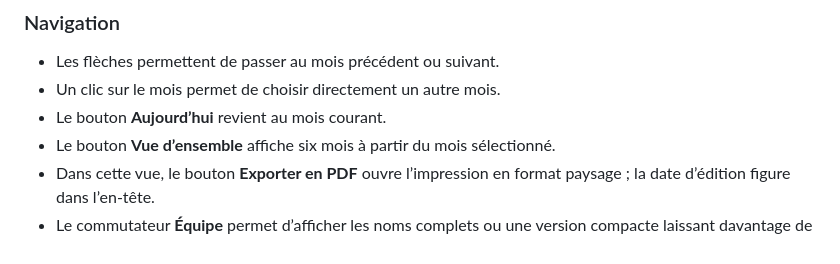
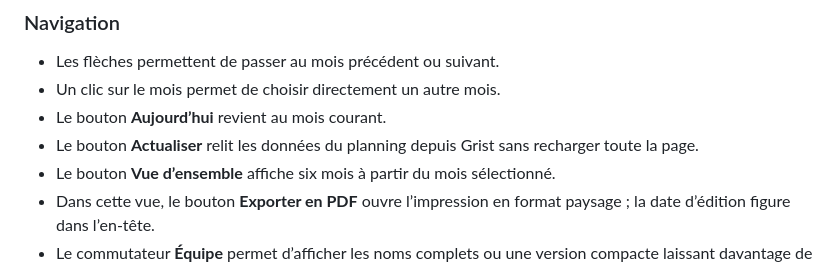
Before and after one commit to oliviervanre/planning_equipe_grist, a Markdown page: README.md, the part around the change. Rendered like a GitHub page.

Commit message:
Documenter l’actualisation du planning

```diff
--- a/README.md
+++ b/README.md
@@ -152,6 +152,7 @@ Il est possible de déclarer deux situations différentes le même jour, par exe
 - Les flèches permettent de passer au mois précédent ou suivant.
 - Un clic sur le mois permet de choisir directement un autre mois.
 - Le bouton **Aujourd’hui** revient au mois courant.
+- Le bouton **Actualiser** relit les données du planning depuis Grist sans recharger toute la page.
 - Le bouton **Vue d’ensemble** affiche six mois à partir du mois sélectionné.
 - Dans cette vue, le bouton **Exporter en PDF** ouvre l’impression en format paysage ; la date d’édition figure dans l’en-tête.
 - Le commutateur **Équipe** permet d’afficher les noms complets ou une version compacte laissant davantage de largeur aux jours.
```
